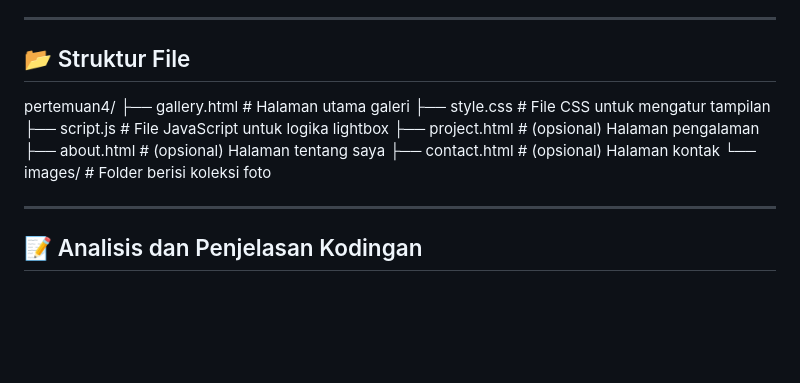
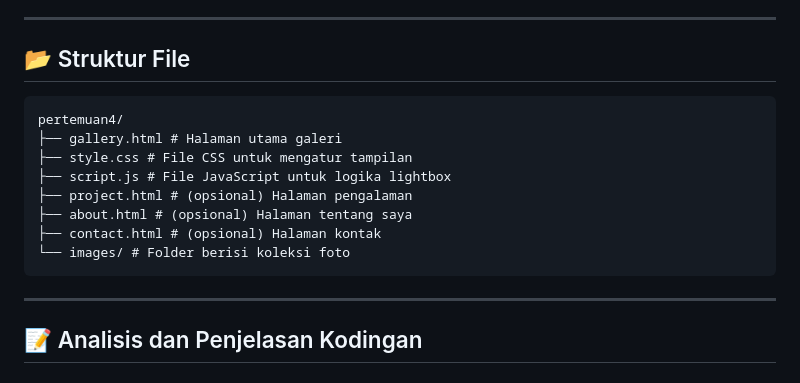
Before and after one commit to JiruZpatapiM/PEMROGRAMAN-WEB, a Markdown page: pertemuan 4/Readme.md, the part around the change. Rendered like a GitHub page; blank space fills up the shorter version.

Commit message:
Finishing Pertemuan 4

````diff
--- a/pertemuan 4/Readme.md
+++ b/pertemuan 4/Readme.md
@@ -9,6 +9,7 @@ Tujuan utama dari proyek ini adalah memberikan gambaran bagaimana cara membangun
 
 ## 📂 Struktur File
 
+```struktur
 pertemuan4/
 ├── gallery.html # Halaman utama galeri
 ├── style.css # File CSS untuk mengatur tampilan
@@ -17,6 +18,7 @@ pertemuan4/
 ├── about.html # (opsional) Halaman tentang saya
 ├── contact.html # (opsional) Halaman kontak
 └── images/ # Folder berisi koleksi foto
+```
 
 ---
 
````
